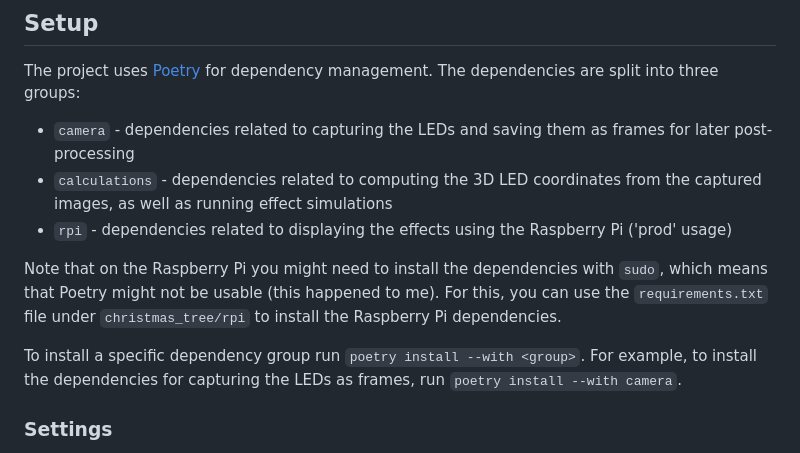
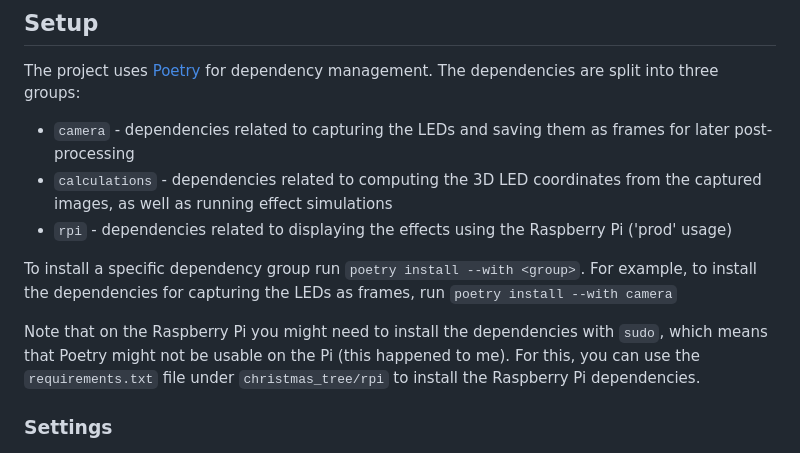
Before and after one commit to Asa-Nisi-Masa/christmas-tree, a Markdown page: README.md, the part around the change. GitHub-like rendering.

```diff
--- a/README.md
+++ b/README.md
@@ -41,12 +41,12 @@ split into three groups:
 effect simulations
 - `rpi` - dependencies related to displaying the effects using the Raspberry Pi ('prod' usage)
 
-Note that on the Raspberry Pi you might need to install the dependencies with `sudo`, which means that Poetry might not be usable
+To install a specific dependency group run `poetry install --with <group>`. For example, to install the dependencies for capturing the LEDs
+as frames, run `poetry install --with camera`
+
+Note that on the Raspberry Pi you might need to install the dependencies with `sudo`, which means that Poetry might not be usable on the Pi
 (this happened to me). For this, you can use the `requirements.txt` file under `christmas_tree/rpi` to install the Raspberry Pi
 dependencies.
-
-To install a specific dependency group run `poetry install --with <group>`. For example, to install the dependencies for capturing the LEDs
-as frames, run `poetry install --with camera`.
 
 ### Settings
 
```
